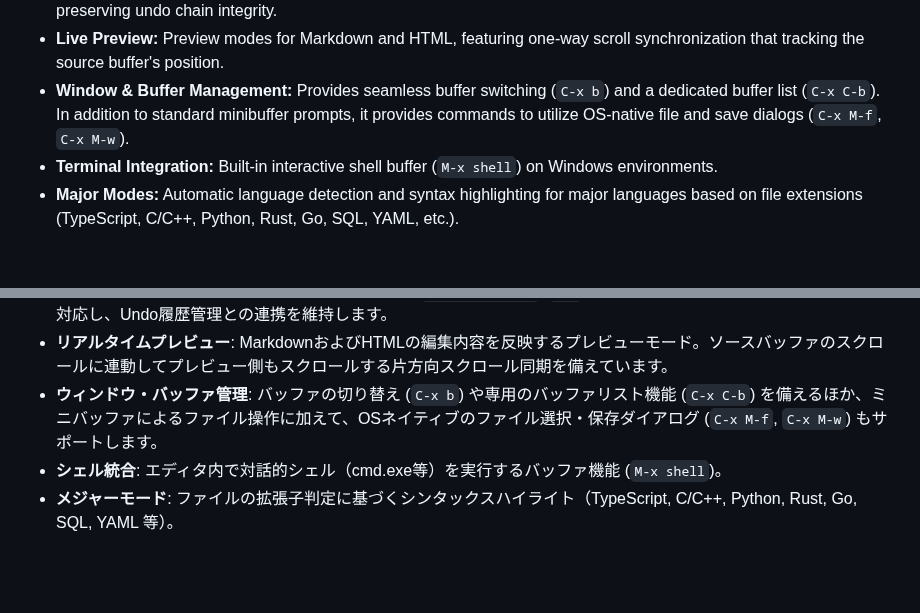
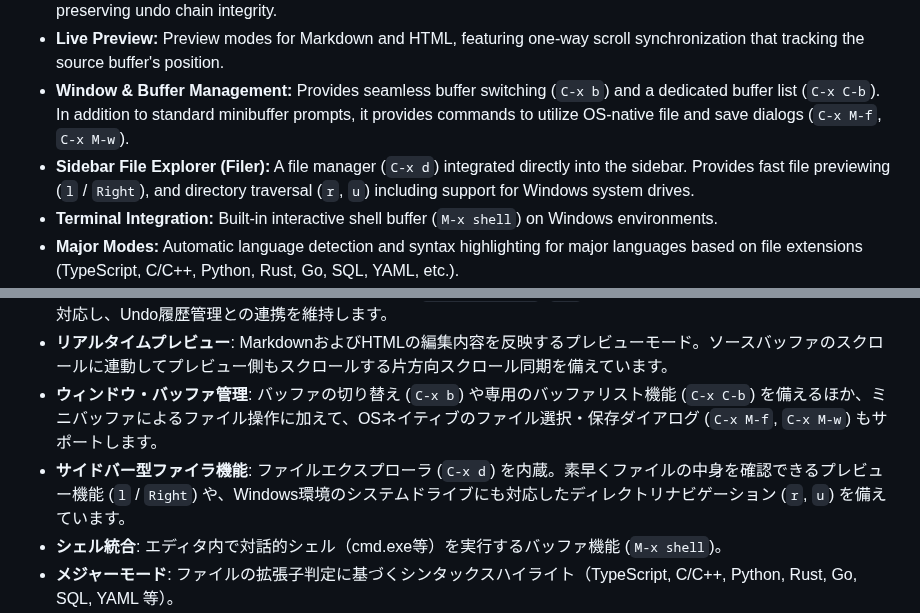
Before and after one commit to kurouna/elecxzy, a Markdown page: README.md, 2 parts joined by grey strips. Rendered like a GitHub page; blank space fills up the shorter version.

Commit message:
docs: add Sidebar Filer description to README - Add the Sidebar File Explorer section
docs: READMEにサイドバー型ファイラ機能の説明を追加
- 「Key Features」セクションにサイドバー型ファイラ機能を追記。

```diff
--- a/README.md
+++ b/README.md
@@ -40,6 +40,7 @@
 * **Completion System:** `dabbrev-expand` (`M-/`) for buffer-local word completion, extracting multi-byte characters and preserving undo chain integrity.
 * **Live Preview:** Preview modes for Markdown and HTML, featuring one-way scroll synchronization that tracking the source buffer's position.
 * **Window & Buffer Management:** Provides seamless buffer switching (`C-x b`) and a dedicated buffer list (`C-x C-b`). In addition to standard minibuffer prompts, it provides commands to utilize OS-native file and save dialogs (`C-x M-f`, `C-x M-w`).
+* **Sidebar File Explorer (Filer):** A file manager (`C-x d`) integrated directly into the sidebar. Provides fast file previewing (`l` / `Right`), and directory traversal (`r`, `u`) including support for Windows system drives.
 * **Terminal Integration:** Built-in interactive shell buffer (`M-x shell`) on Windows environments.
 * **Major Modes:** Automatic language detection and syntax highlighting for major languages based on file extensions (TypeScript, C/C++, Python, Rust, Go, SQL, YAML, etc.).
 * **Minibuffer Completion:** Interactive completion for `M-x` commands, files, and directories within the minibuffer.
@@ -85,6 +86,7 @@ Lispなどのスクリプトエンジンを含まず、あらかじめ使いや
 * **動的単語補完**: バッファ近傍の文字列から推測する `dabbrev-expand` (`M-/`)。日本語などのマルチバイト文字の抽出に対応し、Undo履歴管理との連携を維持します。
 * **リアルタイムプレビュー**: MarkdownおよびHTMLの編集内容を反映するプレビューモード。ソースバッファのスクロールに連動してプレビュー側もスクロールする片方向スクロール同期を備えています。
 * **ウィンドウ・バッファ管理**: バッファの切り替え (`C-x b`) や専用のバッファリスト機能 (`C-x C-b`) を備えるほか、ミニバッファによるファイル操作に加えて、OSネイティブのファイル選択・保存ダイアログ (`C-x M-f`, `C-x M-w`) もサポートします。
+* **サイドバー型ファイラ機能**: ファイルエクスプローラ (`C-x d`) を内蔵。素早くファイルの中身を確認できるプレビュー機能 (`l` / `Right`) や、Windows環境のシステムドライブにも対応したディレクトリナビゲーション (`r`, `u`) を備えています。
 * **シェル統合**: エディタ内で対話的シェル（cmd.exe等）を実行するバッファ機能 (`M-x shell`)。
 * **メジャーモード**: ファイルの拡張子判定に基づくシンタックスハイライト（TypeScript, C/C++, Python, Rust, Go, SQL, YAML 等）。
 * **ミニバッファ補完**: `M-x` 時のコマンドのほか、ファイルパスやディレクトリパスの補完機能を備えています。
```
